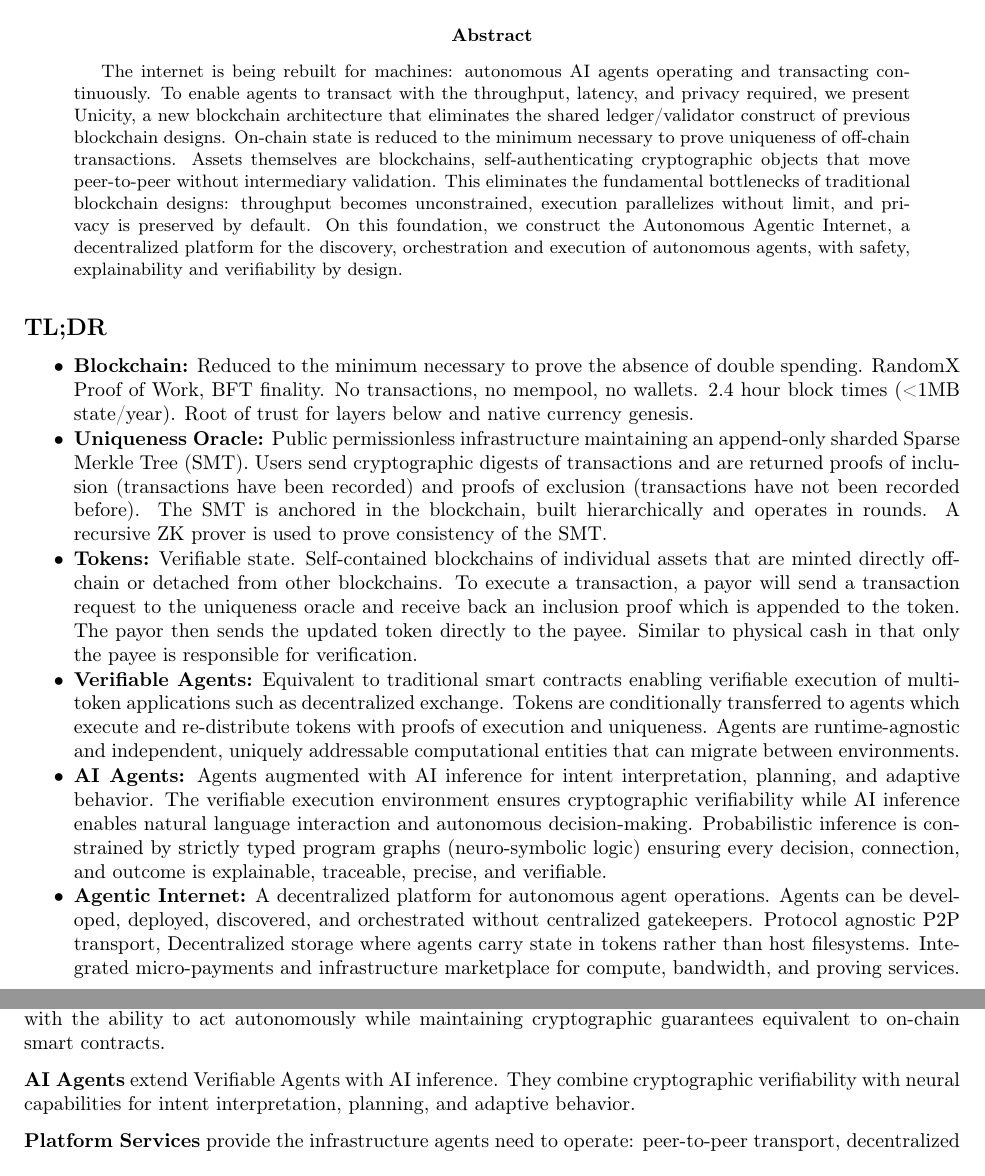
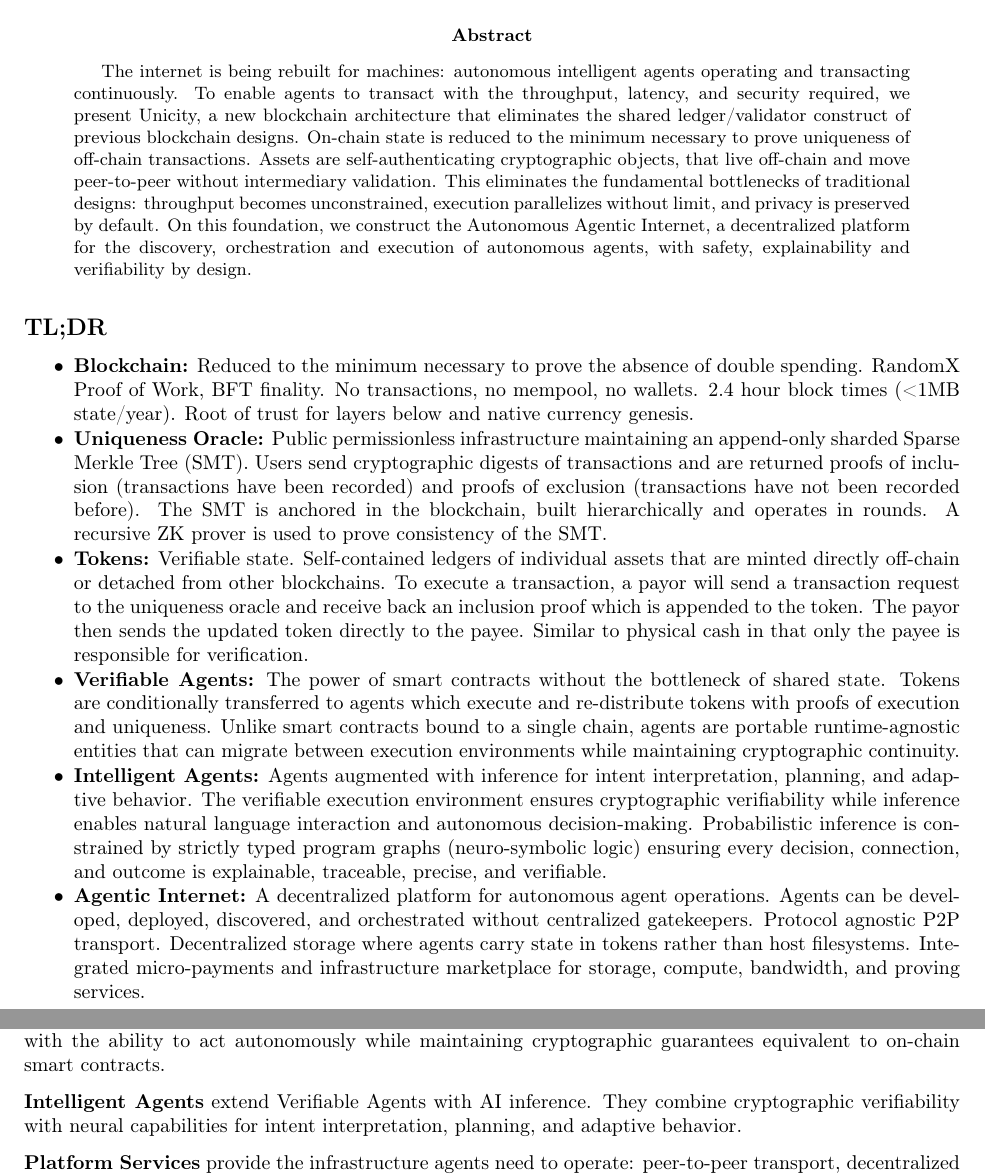
Before and after one commit to unicitynetwork/whitepaper, a LaTeX paper (Unicity.tex): two parts of pages 1 and 17 of 27, joined at a grey line, cut so that both start at the same text. Compiled offline with pdfLaTeX.

Commit message:
updated TLDR

```diff
--- a/Unicity.tex
+++ b/Unicity.tex
@@ -103,7 +103,7 @@
 
 \begin{abstract}
 
-The internet is being rebuilt for machines: autonomous AI agents operating and transacting continuously. To enable agents to transact with the throughput, latency, and privacy required, we present Unicity, a new blockchain architecture that eliminates the shared ledger/validator construct of previous blockchain designs. On-chain state is reduced to the minimum necessary to prove uniqueness of off-chain transactions. Assets themselves are blockchains, self-authenticating cryptographic objects that move peer-to-peer without intermediary validation. This eliminates the fundamental bottlenecks of traditional blockchain designs: throughput becomes unconstrained, execution parallelizes without limit, and privacy is preserved by default. On this foundation, we construct the Autonomous Agentic Internet, a decentralized platform for the discovery, orchestration and execution of autonomous agents, with safety, explainability and verifiability by design.
+The internet is being rebuilt for machines: autonomous intelligent agents operating and transacting continuously. To enable agents to transact with the throughput, latency, and security required, we present Unicity, a new blockchain architecture that eliminates the shared ledger/validator construct of previous blockchain designs. On-chain state is reduced to the minimum necessary to prove uniqueness of off-chain transactions. Assets are self-authenticating cryptographic objects, that live off-chain and move peer-to-peer without intermediary validation. This eliminates the fundamental bottlenecks of traditional designs: throughput becomes unconstrained, execution parallelizes without limit, and privacy is preserved by default. On this foundation, we construct the Autonomous Agentic Internet, a decentralized platform for the discovery, orchestration and execution of autonomous agents, with safety, explainability and verifiability by design.
 
 \end{abstract}
 \vspace{-1em}
@@ -117,11 +117,10 @@
     \item \textbf{Uniqueness Oracle:}
     Public permissionless infrastructure maintaining an append-only sharded Sparse Merkle Tree (SMT). Users send cryptographic digests of transactions and are returned proofs of inclusion (transactions have been recorded) and proofs of exclusion (transactions have not been recorded before). The SMT is anchored in the blockchain, built hierarchically and operates in rounds. A recursive ZK prover is used to prove consistency of the SMT.
     \item \textbf{Tokens:}
-    Verifiable state. Self-contained blockchains of individual assets that are minted directly off-chain or detached from other blockchains. To execute a transaction, a payor will send a transaction request to the uniqueness oracle and receive back an inclusion proof which is appended to the token. The payor then sends the updated token directly to the payee. Similar to physical cash in that only the payee is responsible for verification.
-    \item \textbf{Verifiable Agents:}
- 	Equivalent to traditional smart contracts enabling verifiable execution of multi-token applications such as decentralized exchange. Tokens are conditionally transferred to agents which execute and re-distribute tokens with proofs of execution and uniqueness. Agents are runtime-agnostic and independent, uniquely addressable computational entities that can migrate between environments.
-    \item \textbf{AI Agents:} Agents augmented with AI inference for intent interpretation, planning, and adaptive behavior. The verifiable execution environment ensures cryptographic verifiability while AI inference enables natural language interaction and autonomous decision-making. Probabilistic inference is constrained by strictly typed program graphs (neuro-symbolic logic) ensuring every decision, connection, and outcome is explainable, traceable, precise, and verifiable.
-    \item \textbf{Agentic Internet:} A decentralized platform for autonomous agent operations. Agents can be developed, deployed, discovered, and orchestrated without centralized gatekeepers. Protocol agnostic P2P transport, Decentralized storage where agents carry state in tokens rather than host filesystems. Integrated micro-payments and infrastructure marketplace for compute, bandwidth, and proving services. \end{itemize}
+    Verifiable state. Self-contained ledgers of individual assets that are minted directly off-chain or detached from other blockchains. To execute a transaction, a payor will send a transaction request to the uniqueness oracle and receive back an inclusion proof which is appended to the token. The payor then sends the updated token directly to the payee. Similar to physical cash in that only the payee is responsible for verification.
+    \item \textbf{Verifiable Agents:} The power of smart contracts without the bottleneck of shared state. Tokens are conditionally transferred to agents which execute and re-distribute tokens with proofs of execution and uniqueness. Unlike smart contracts bound to a single chain, agents are portable runtime-agnostic entities that can migrate between execution environments while maintaining cryptographic continuity.
+    \item \textbf{Intelligent Agents:} Agents augmented with inference for intent interpretation, planning, and adaptive behavior. The verifiable execution environment ensures cryptographic verifiability while inference enables natural language interaction and autonomous decision-making. Probabilistic inference is constrained by strictly typed program graphs (neuro-symbolic logic) ensuring every decision, connection, and outcome is explainable, traceable, precise, and verifiable.
+    \item \textbf{Agentic Internet:} A decentralized platform for autonomous agent operations. Agents can be developed, deployed, discovered, and orchestrated without centralized gatekeepers. Protocol agnostic P2P transport. Decentralized storage where agents carry state in tokens rather than host filesystems. Integrated micro-payments and infrastructure marketplace for storage, compute, bandwidth, and proving services. \end{itemize}
 
 \clearpage
 \newlength{\saveparskip}
@@ -587,7 +587,7 @@
 
 \textbf{Verifiable Agents} are independent computational entities with verifiable execution. They extend tokens with the ability to act autonomously while maintaining cryptographic guarantees equivalent to on-chain smart contracts.
 
-\textbf{AI Agents} extend Verifiable Agents with AI inference. They combine cryptographic verifiability with neural capabilities for intent interpretation, planning, and adaptive behavior.
+\textbf{Intelligent Agents} extend Verifiable Agents with AI inference. They combine cryptographic verifiability with neural capabilities for intent interpretation, planning, and adaptive behavior.
 
 \textbf{Platform Services} provide the infrastructure agents need to operate: peer-to-peer transport, decentralized storage, A2A micropayments and Verifiable Execution Environments.
 
```
Also changed, not shown: Unicity.pdf, Unicity.tex (23 more changed lines).
